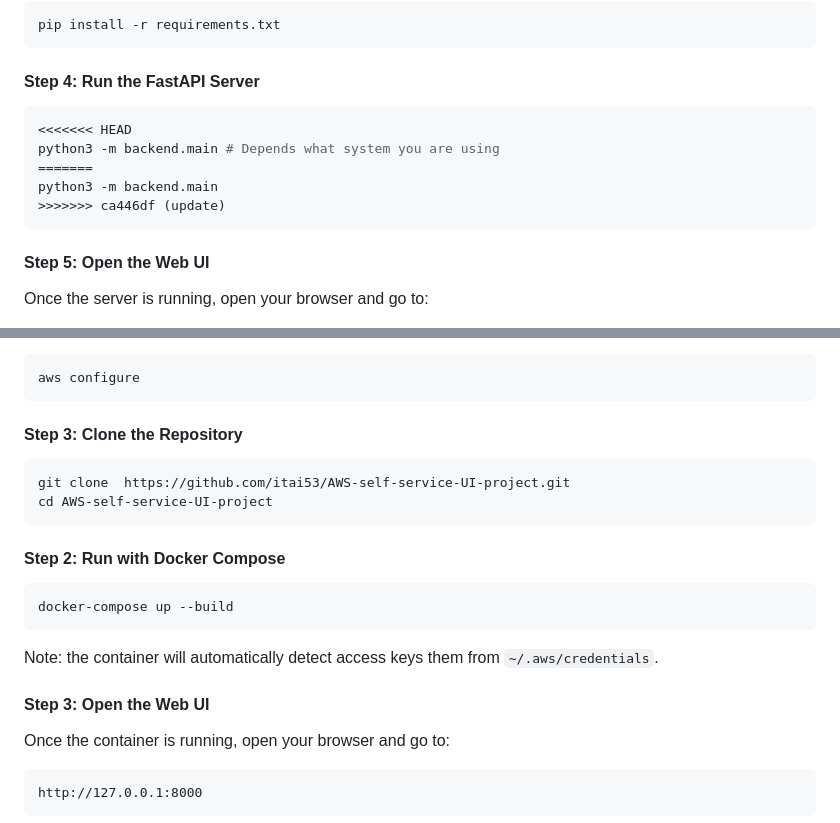
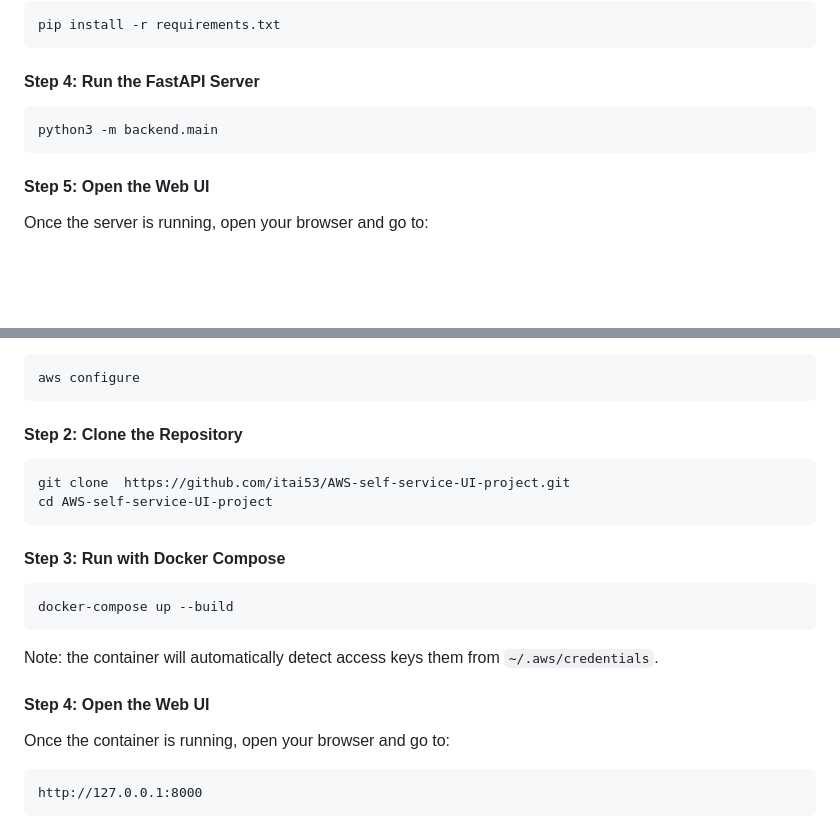
Before and after one commit to itai53/AWS-self-service-UI-project, a Markdown page: README.md, 2 parts joined by grey strips. GitHub-like rendering; blank space fills up the shorter version.

````diff
--- a/README.md
+++ b/README.md
@@ -53,11 +53,7 @@ pip install -r requirements.txt
 
 #### **Step 4: Run the FastAPI Server**
 ```bash
-<<<<<<< HEAD
-python3 -m backend.main # Depends what system you are using
-=======
 python3 -m backend.main
->>>>>>> ca446df (update)
 ```
 
 #### **Step 5: Open the Web UI**
@@ -81,19 +77,19 @@ You can provide credentials in
 ```bash
 aws configure
 ```
-#### **Step 3: Clone the Repository**
+#### **Step 2: Clone the Repository**
 ```bash
 git clone  https://github.com/itai53/AWS-self-service-UI-project.git
 cd AWS-self-service-UI-project
 ```
 
-#### **Step 2: Run with Docker Compose**
+#### **Step 3: Run with Docker Compose**
 ```bash
 docker-compose up --build
 ```
 Note: the container will automatically detect access keys them from `~/.aws/credentials`.
 
-#### **Step 3: Open the Web UI**
+#### **Step 4: Open the Web UI**
 Once the container is running, open your browser and go to:
 ```
 http://127.0.0.1:8000
````
